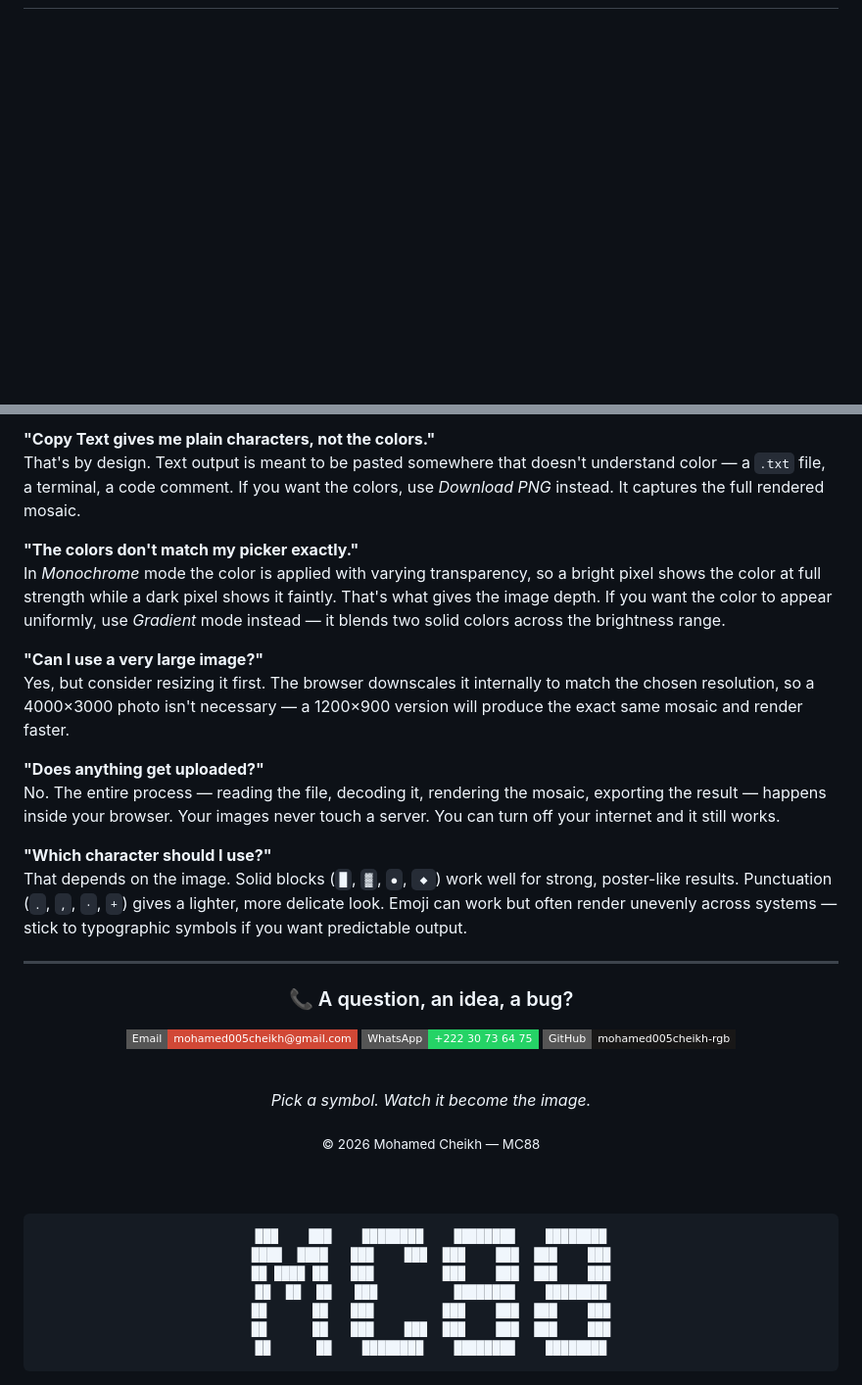
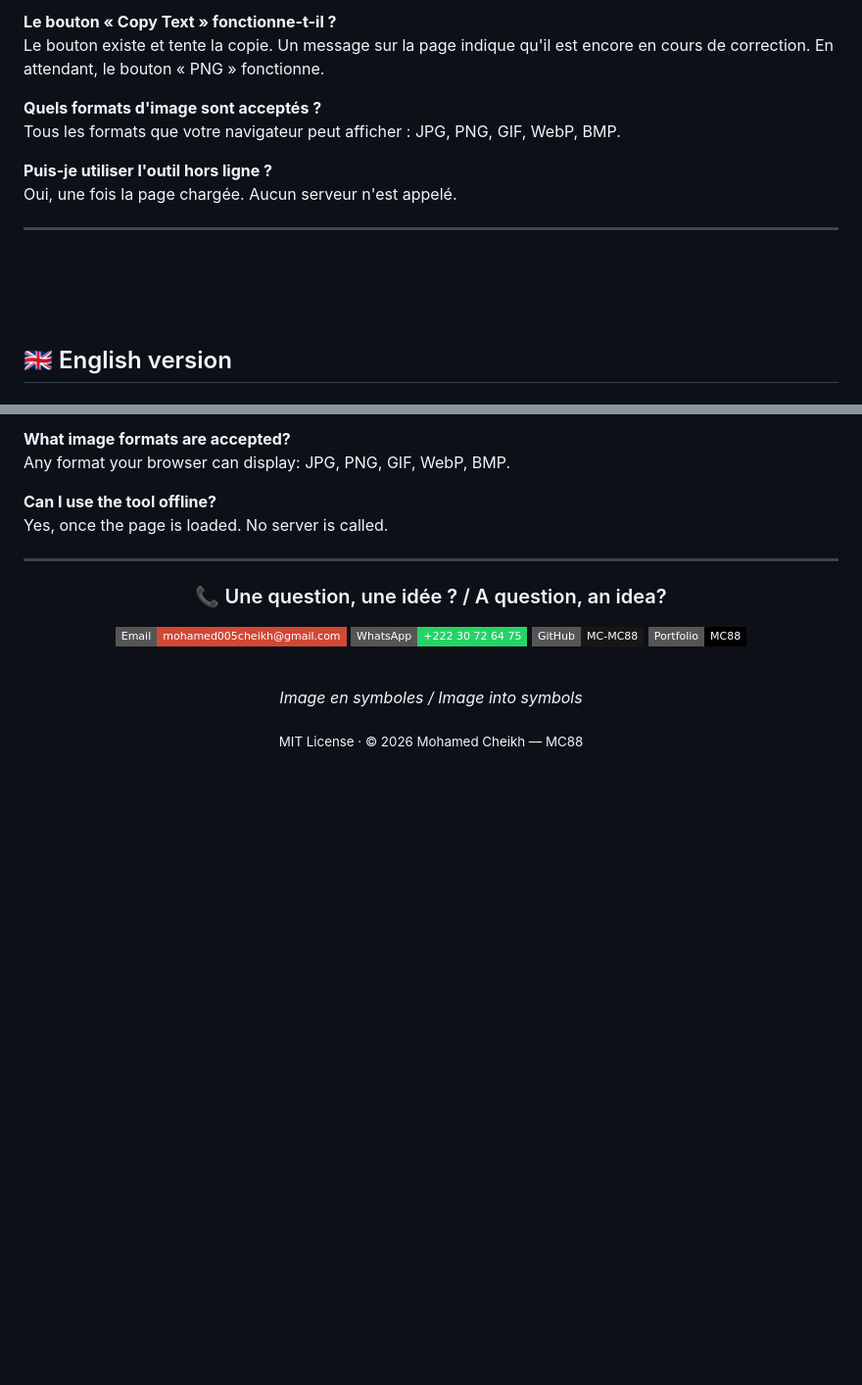
Before and after one commit to MC-MC88/SYMBOLES88-MC88, a Markdown page: README.md, 2 parts joined by grey strips. Shown at 98% size. Rendered like a GitHub page; badges without logos; blank space fills up the shorter version.

```diff
--- a/README.md
+++ b/README.md
@@ -26,2 +86,16 @@ Open it, upload an image, and watch it happen in real time.
+**Le bouton « Copy Text » fonctionne-t-il ?**
+Le bouton existe et tente la copie. Un message sur la page indique qu'il est encore en cours de correction. En attendant, le bouton « PNG » fonctionne.
+
+**Quels formats d'image sont acceptés ?**
+Tous les formats que votre navigateur peut afficher : JPG, PNG, GIF, WebP, BMP.
+
+**Puis-je utiliser l'outil hors ligne ?**
+Oui, une fois la page chargée. Aucun serveur n'est appelé.
+
+---
+
+<br /><br /><br />
+
+<h2 id="english">🇬🇧 English version</h2>
 
 <div align="center">
@@ -110,44 +186,25 @@ Move the resolution slider. There's no fixed "correct" size — 30 columns is ri
 
-**"Copy Text gives me plain characters, not the colors."**
-That's by design. Text output is meant to be pasted somewhere that doesn't understand color — a `.txt` file, a terminal, a code comment. If you want the colors, use *Download PNG* instead. It captures the full rendered mosaic.
+**What image formats are accepted?**
+Any format your browser can display: JPG, PNG, GIF, WebP, BMP.
 
-**"The colors don't match my picker exactly."**
-In *Monochrome* mode the color is applied with varying transparency, so a bright pixel shows the color at full strength while a dark pixel shows it faintly. That's what gives the image depth. If you want the color to appear uniformly, use *Gradient* mode instead — it blends two solid colors across the brightness range.
-
-**"Can I use a very large image?"**
-Yes, but consider resizing it first. The browser downscales it internally to match the chosen resolution, so a 4000×3000 photo isn't necessary — a 1200×900 version will produce the exact same mosaic and render faster.
-
-**"Does anything get uploaded?"**
-No. The entire process — reading the file, decoding it, rendering the mosaic, exporting the result — happens inside your browser. Your images never touch a server. You can turn off your internet and it still works.
-
-**"Which character should I use?"**
-That depends on the image. Solid blocks (`█`, `▓`, `●`, `◆`) work well for strong, poster-like results. Punctuation (`.`, `,`, `·`, `+`) gives a lighter, more delicate look. Emoji can work but often render unevenly across systems — stick to typographic symbols if you want predictable output.
+**Can I use the tool offline?**
+Yes, once the page is loaded. No server is called.
 
 ---
 
 <div align="center">
 
-### 📞 A question, an idea, a bug?
+### 📞 Une question, une idée ? / A question, an idea?
 
 [![Email](https://img.shields.io/badge/Email-mohamed005cheikh@gmail.com-d14836?style=flat-square&logo=gmail&logoColor=white)](mailto:mohamed005cheikh@gmail.com)
-[![WhatsApp](https://img.shields.io/badge/WhatsApp-+222_30_73_64_75-25D366?style=flat-square&logo=whatsapp&logoColor=white)](https://wa.me/22230736475)
-[![GitHub](https://img.shields.io/badge/GitHub-mohamed005cheikh--rgb-181717?style=flat-square&logo=github)](https://github.com/mohamed005cheikh-rgb)
+[![WhatsApp](https://img.shields.io/badge/WhatsApp-+222_30_72_64_75-25D366?style=flat-square&logo=whatsapp&logoColor=white)](https://wa.me/22230726475)
+[![GitHub](https://img.shields.io/badge/GitHub-MC--MC88-181717?style=flat-square&logo=github&logoColor=white)](https://github.com/MC-MC88)
+[![Portfolio](https://img.shields.io/badge/Portfolio-MC88-000?style=flat-square&logo=github&logoColor=white)](https://MC-MC88.github.io/MC88/)
 
 <br />
 
-*Pick a symbol. Watch it become the image.*
+*Image en symboles / Image into symbols*
 
-<sub>© 2026 Mohamed Cheikh — MC88</sub>
-
-<br />
-<br />
-
-    ███    ███    ████████    ████████    ████████
-    ████  ████   ███    ███  ███    ███  ███    ███
-    ██ ████ ██   ███         ███    ███  ███    ███
-    ██  ██  ██   ███          ████████    ████████
-    ██      ██   ███         ███    ███  ███    ███
-    ██      ██   ███    ███  ███    ███  ███    ███
-    ██      ██    ████████    ████████    ████████
+<sub>MIT License · © 2026 Mohamed Cheikh — MC88</sub>
 
 </div>
```
Also changed, not shown: other parts of README.md (+123 -61 lines).
